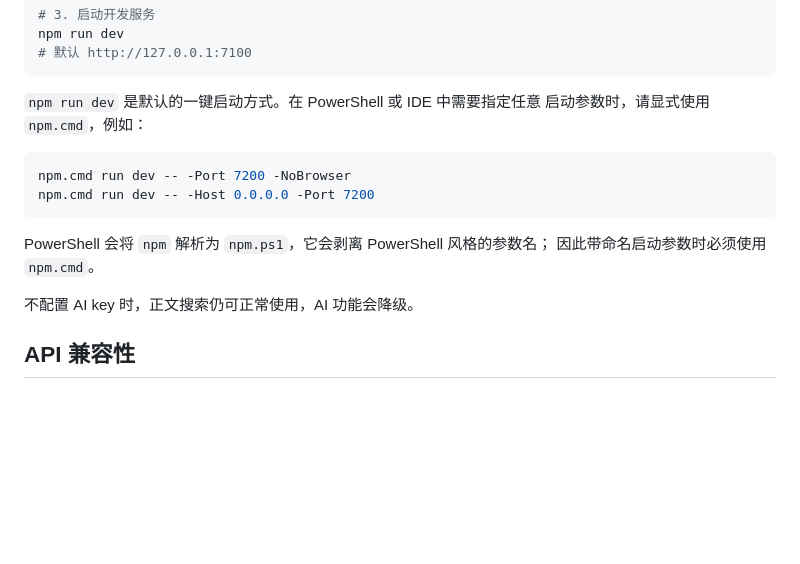
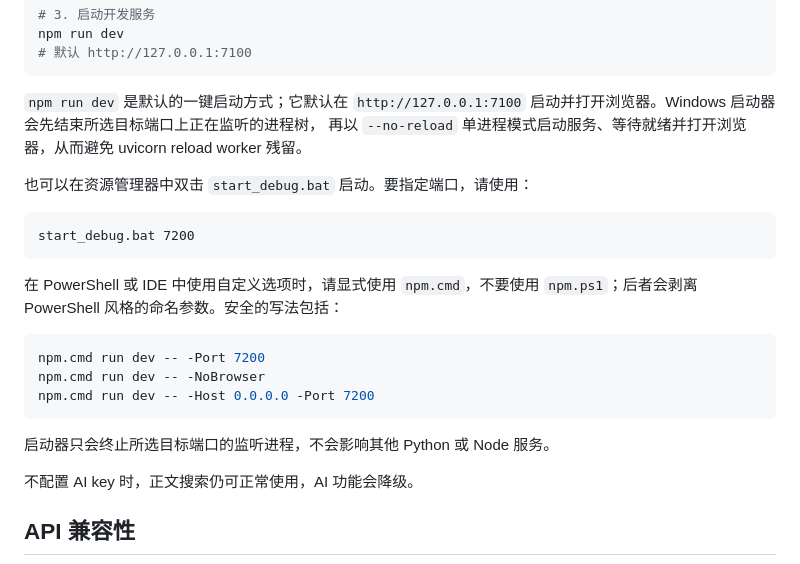
Before and after one commit to usdenfer/websearcher, a Markdown page: README.md, the part around the change. GitHub-like rendering; blank space fills up the shorter version.

Commit message:
docs: explain one-click development startup

````diff
--- a/README.md
+++ b/README.md
@@ -57,16 +57,27 @@ npm run dev
 # 默认 http://127.0.0.1:7100
 ```
 
-`npm run dev` 是默认的一键启动方式。在 PowerShell 或 IDE 中需要指定任意
-启动参数时，请显式使用 `npm.cmd`，例如：
+`npm run dev` 是默认的一键启动方式；它默认在 `http://127.0.0.1:7100`
+启动并打开浏览器。Windows 启动器会先结束所选目标端口上正在监听的进程树，
+再以 `--no-reload` 单进程模式启动服务、等待就绪并打开浏览器，从而避免
+uvicorn reload worker 残留。
+
+也可以在资源管理器中双击 `start_debug.bat` 启动。要指定端口，请使用：
+
+```text
+start_debug.bat 7200
+```
+
+在 PowerShell 或 IDE 中使用自定义选项时，请显式使用 `npm.cmd`，不要使用
+`npm.ps1`；后者会剥离 PowerShell 风格的命名参数。安全的写法包括：
 
 ```powershell
-npm.cmd run dev -- -Port 7200 -NoBrowser
+npm.cmd run dev -- -Port 7200
+npm.cmd run dev -- -NoBrowser
 npm.cmd run dev -- -Host 0.0.0.0 -Port 7200
 ```
 
-PowerShell 会将 `npm` 解析为 `npm.ps1`，它会剥离 PowerShell 风格的参数名；
-因此带命名启动参数时必须使用 `npm.cmd`。
+启动器只会终止所选目标端口的监听进程，不会影响其他 Python 或 Node 服务。
 
 不配置 AI key 时，正文搜索仍可正常使用，AI 功能会降级。
 
````
